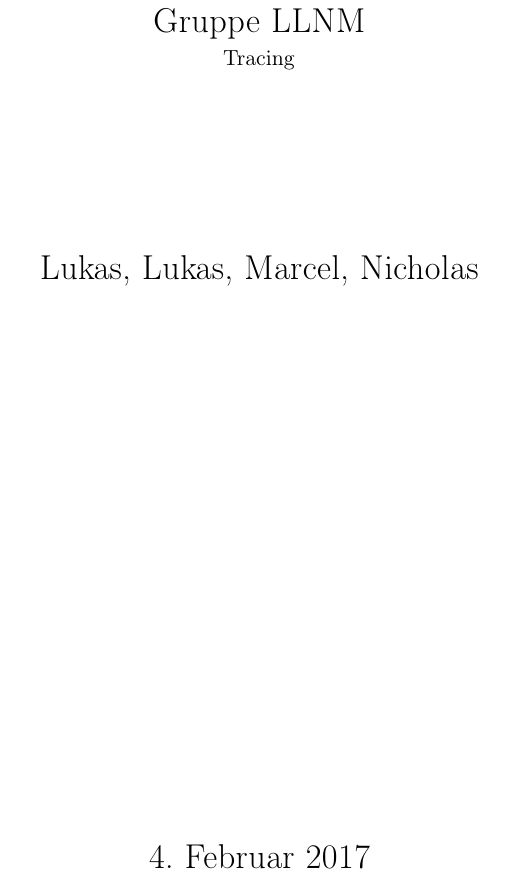
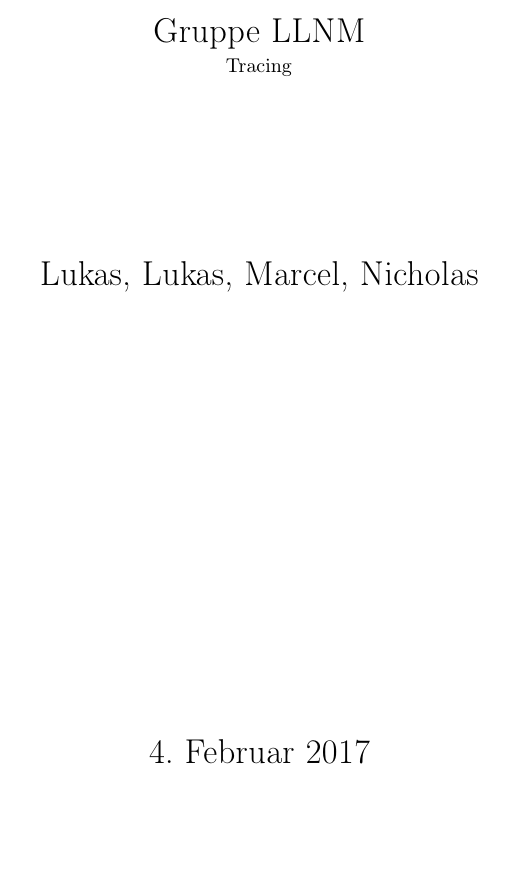
Before and after one commit to suluke/pray, a LaTeX document (docs/abschlussdokument/paper.tex): part of page 1 of 14, cut so that both start at the same text, the shorter picture padded with empty space. Compiled offline with pdfLaTeX.

Commit message:
Reduced fontsize to 10

```diff
--- a/docs/abschlussdokument/paper.tex
+++ b/docs/abschlussdokument/paper.tex
@@ -1,4 +1,4 @@
-\documentclass[11pt,a4paper,titlepage]{scrartcl}
+\documentclass[10pt,a4paper,titlepage]{scrartcl}
 
 %Packages to use
 \usepackage[T1]{fontenc}
```
